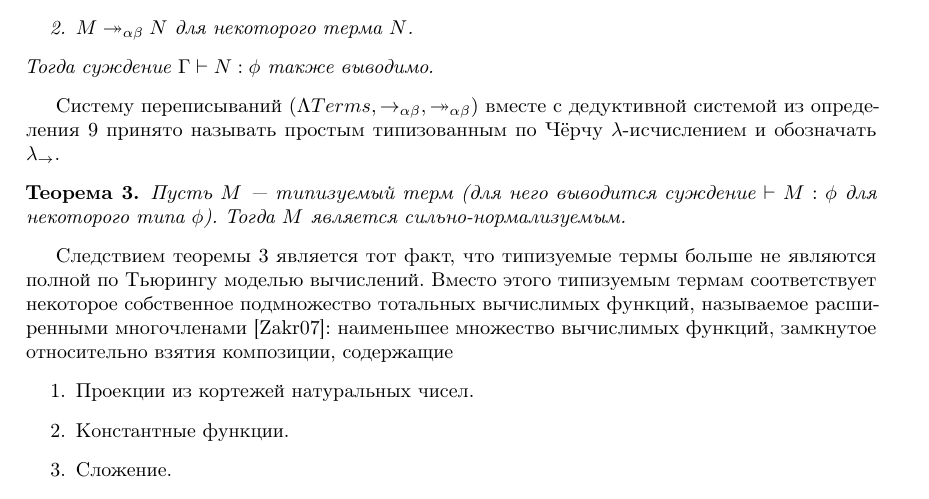
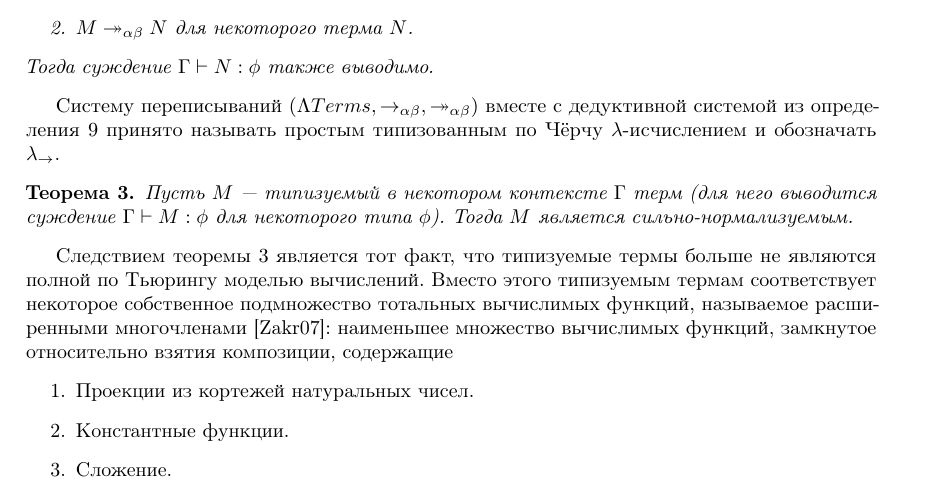
Before and after one commit to GlebChili/MasterThesis, a LaTeX thesis (MasterThesis.lagda.tex): part of page 5 of 7, cut so that both start at the same text. Compiled offline with pdfLaTeX; a LaTeX package or settings file that is missing is left out.

Commit message:
Update MasterThesis.lagda.tex

```diff
--- a/MasterThesis.lagda.tex
+++ b/MasterThesis.lagda.tex
@@ -369,7 +369,7 @@ $x : p \rightarrow q, y : p \vdash (xy) : q$
 
 \begin{theorem}
     \label{SimplyTypedStrongNormaliztionTheorem}
-    Пусть $M$ \dash типизуемый терм (для него выводится суждение $\vdash M : \phi$ для некоторого типа $\phi$).
+    Пусть $M$ \dash типизуемый в некотором контексте $\Gamma$ терм (для него выводится суждение $\Gamma \vdash M : \phi$ для некоторого типа $\phi$).
     Тогда $M$ является сильно-нормализуемым.
 \end{theorem}
 
```
